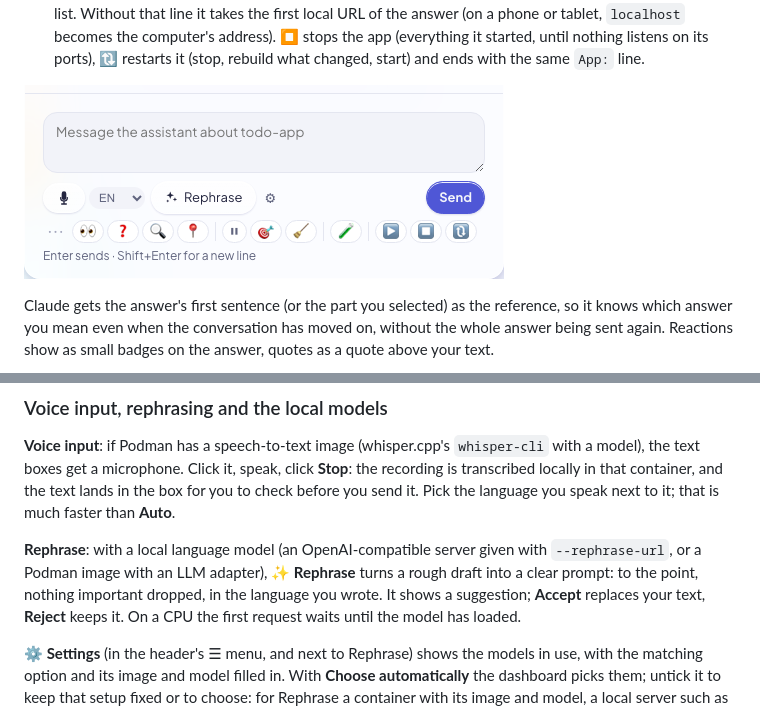
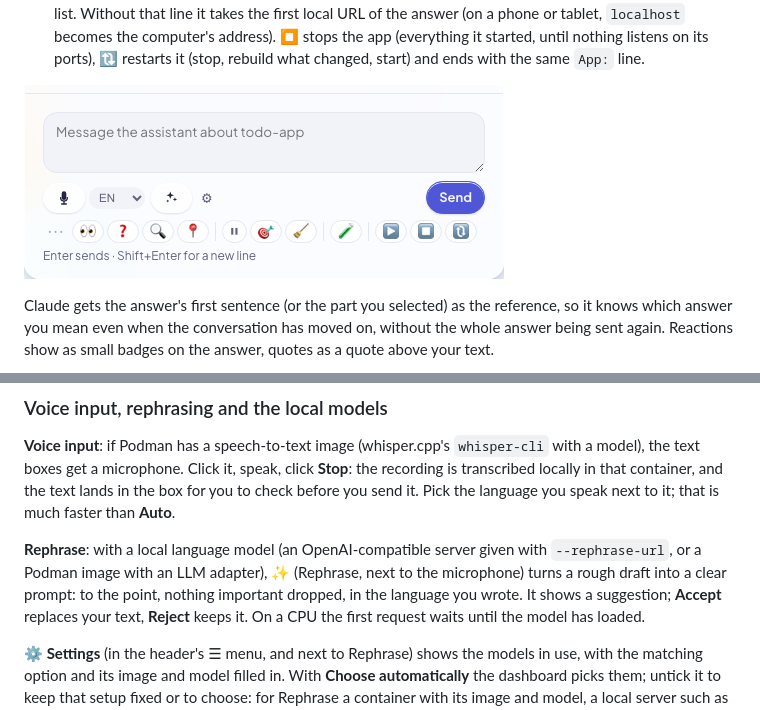
Before and after one commit to os890/openspec-workflow, a Markdown page: docs/user-guide.md, 2 parts joined by grey strips. Rendered like a GitHub page; pictures changed too: docs/images/dashboard-quick-messages.png.

Commit message:
Rephrase: the icon alone (✨), the name in its tooltip
Co-Authored-By: Claude Opus 5.5 <noreply@anthropic.com>

```diff
--- a/docs/user-guide.md
+++ b/docs/user-guide.md
@@ -473,7 +473,7 @@ lands in the box for you to check before you send it. Pick the language you spea
 than **Auto**.
 
 **Rephrase**: with a local language model (an OpenAI-compatible server given with `--rephrase-url`, or a Podman image
-with an LLM adapter), **✨ Rephrase** turns a rough draft into a clear prompt: to the point, nothing important
+with an LLM adapter), **✨** (Rephrase, next to the microphone) turns a rough draft into a clear prompt: to the point, nothing important
 dropped, in the language you wrote. It shows a suggestion; **Accept** replaces your text, **Reject** keeps it. On a
 CPU the first request waits until the model has loaded.
 
```
Also changed, not shown: tools/openspec-dashboard/README.md (+1 -1 lines), 1 other file.
